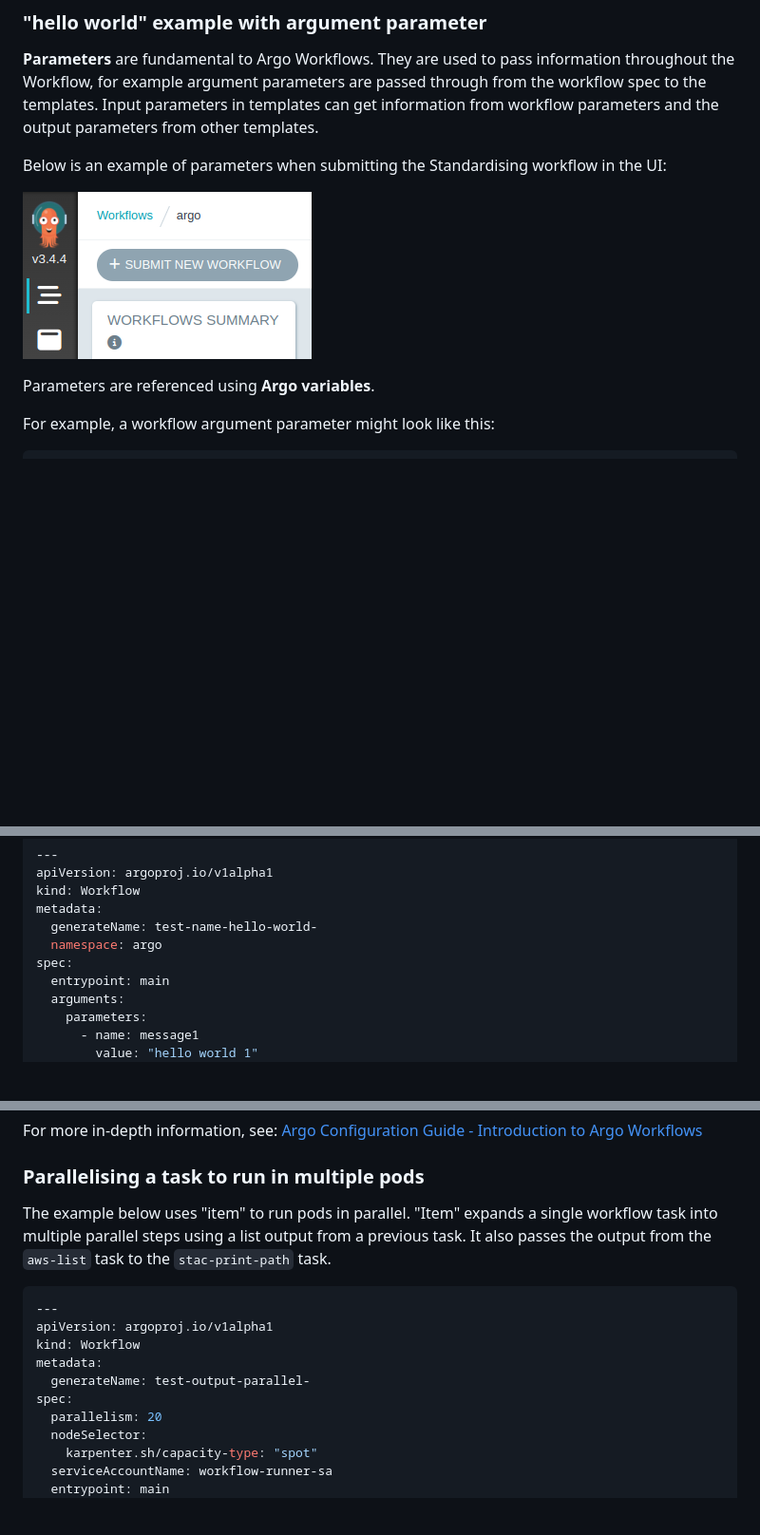
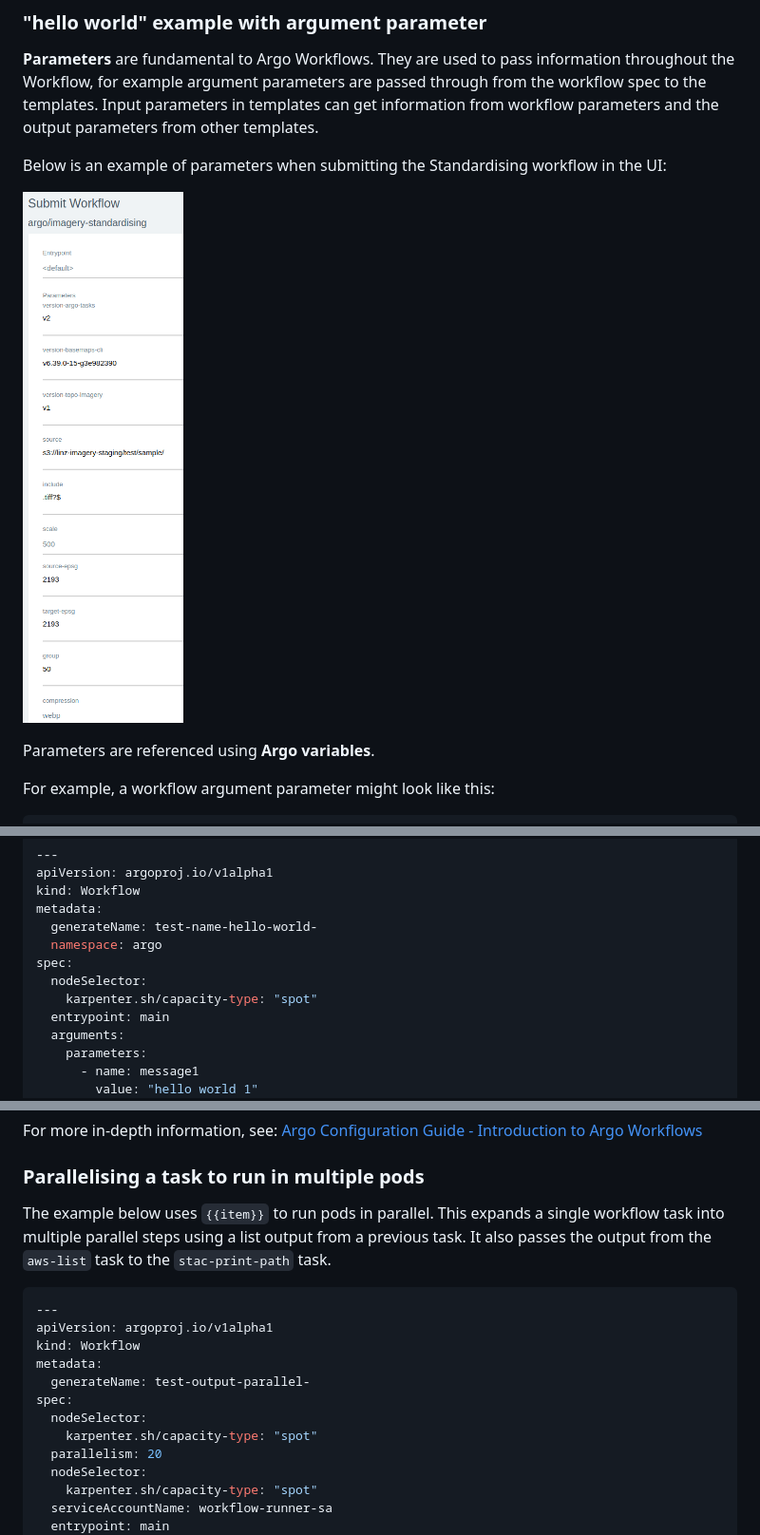
Before and after one commit to linz/topo-workflows, a Markdown page: docs/training/ARGO_WORKFLOWS.md, 3 parts joined by grey strips. Shown at 95% size. Rendered like a GitHub page; blank space fills up the shorter version.

````diff
--- a/docs/training/ARGO_WORKFLOWS.md
+++ b/docs/training/ARGO_WORKFLOWS.md
@@ -136,7 +149,7 @@ Submit the workflow through the UI:
 
 Below is an example of parameters when submitting the Standardising workflow in the UI:
 
-![Standardising workflow parameters](argo_ui_submit_new_workflow.png)
+![Standardising workflow parameters](standardising_parameters.png)
 
 Parameters are referenced using **Argo variables**.
 
@@ -274,6 +289,8 @@ metadata:
   generateName: test-name-hello-world-
   namespace: argo
 spec:
+  nodeSelector:
+    karpenter.sh/capacity-type: "spot"
   entrypoint: main
   arguments:
     parameters:
@@ -382,7 +401,7 @@ For more in-depth information, see:
 
 ### Parallelising a task to run in multiple pods
 
-The example below uses "item" to run pods in parallel. "Item" expands a single workflow task into multiple parallel steps using a list output from a previous task. It also passes the output from the `aws-list` task to the `stac-print-path` task.
+The example below uses `{{item}}` to run pods in parallel. This expands a single workflow task into multiple parallel steps using a list output from a previous task. It also passes the output from the `aws-list` task to the `stac-print-path` task.
 
 ```yaml
 ---
@@ -391,6 +410,8 @@ kind: Workflow
 metadata:
   generateName: test-output-parallel-
 spec:
+  nodeSelector:
+    karpenter.sh/capacity-type: "spot"
   parallelism: 20
   nodeSelector:
     karpenter.sh/capacity-type: "spot"
````
Also changed, not shown: other parts of docs/training/ARGO_WORKFLOWS.md (+26 -1 lines), docs/training/parallel_output.png (added), 4 other files.
